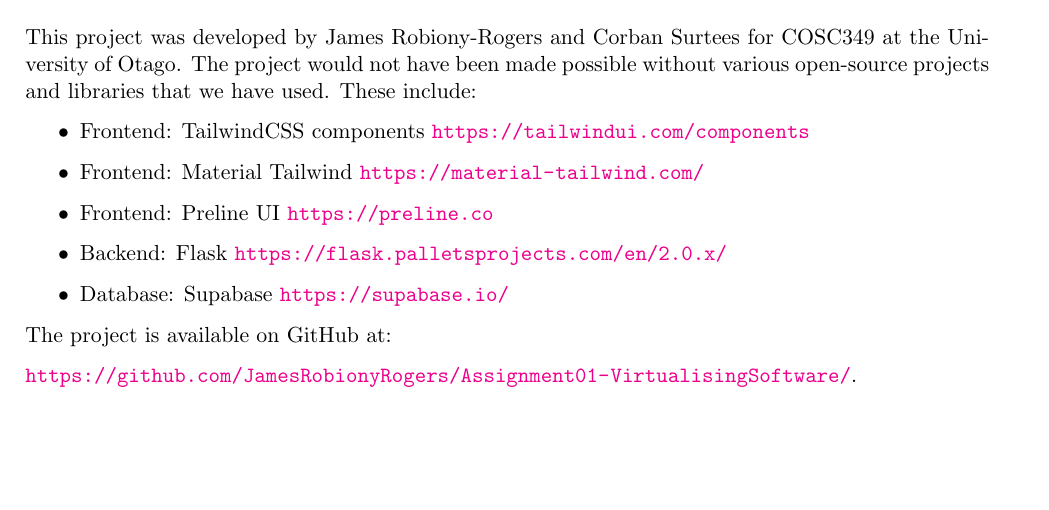
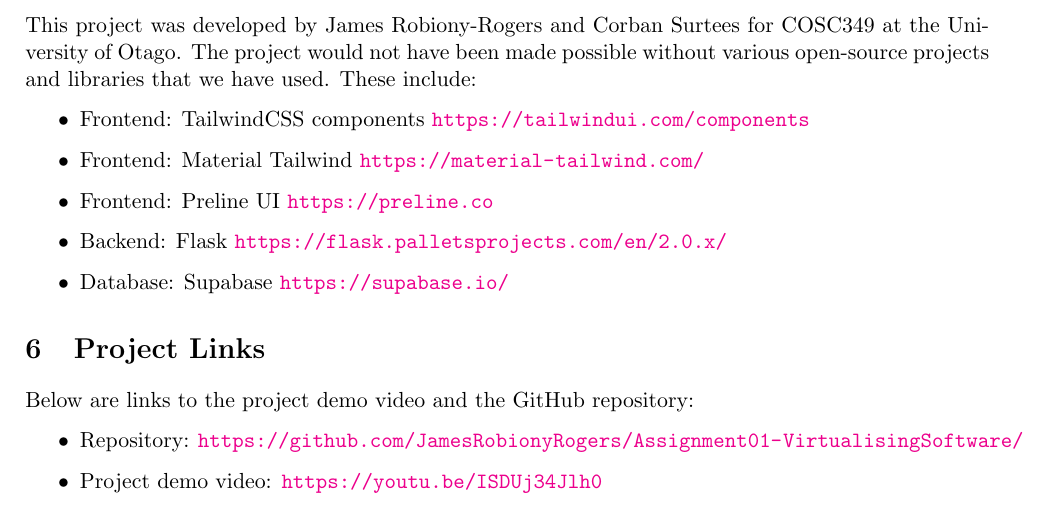
Before and after one commit to JamesRobionyRogers/Assignment01-VirtualisingSoftware, a LaTeX problem sheet (_report/Assignment01-VirtualisingSoftwareReport.tex): part of page 4 of 4, cut so that both start at the same text, the shorter picture padded with empty space. Compiled offline with pdfLaTeX.

Commit message:
report: Update project report

```diff
--- a/_report/Assignment01-VirtualisingSoftwareReport.tex
+++ b/_report/Assignment01-VirtualisingSoftwareReport.tex
@@ -166,9 +166,12 @@
     \item Database: Supabase \url{https://supabase.io/}
 \end{itemize}
 
-The project is available on GitHub at:
+\section{Project Links}
+Below are links to the project demo video and the GitHub repository:
 
-\url{https://github.com/JamesRobionyRogers/Assignment01-VirtualisingSoftware/}.
-
+\begin{itemize}
+    \item Repository: \url{https://github.com/JamesRobionyRogers/Assignment01-VirtualisingSoftware/}
+    \item Project demo video: \url{https://youtu.be/ISDUj34Jlh0}
+\end{itemize}
 
 \end{document}
```
Also changed, not shown: _report/Assignment01-VirtualisingSoftwareReport.pdf.
